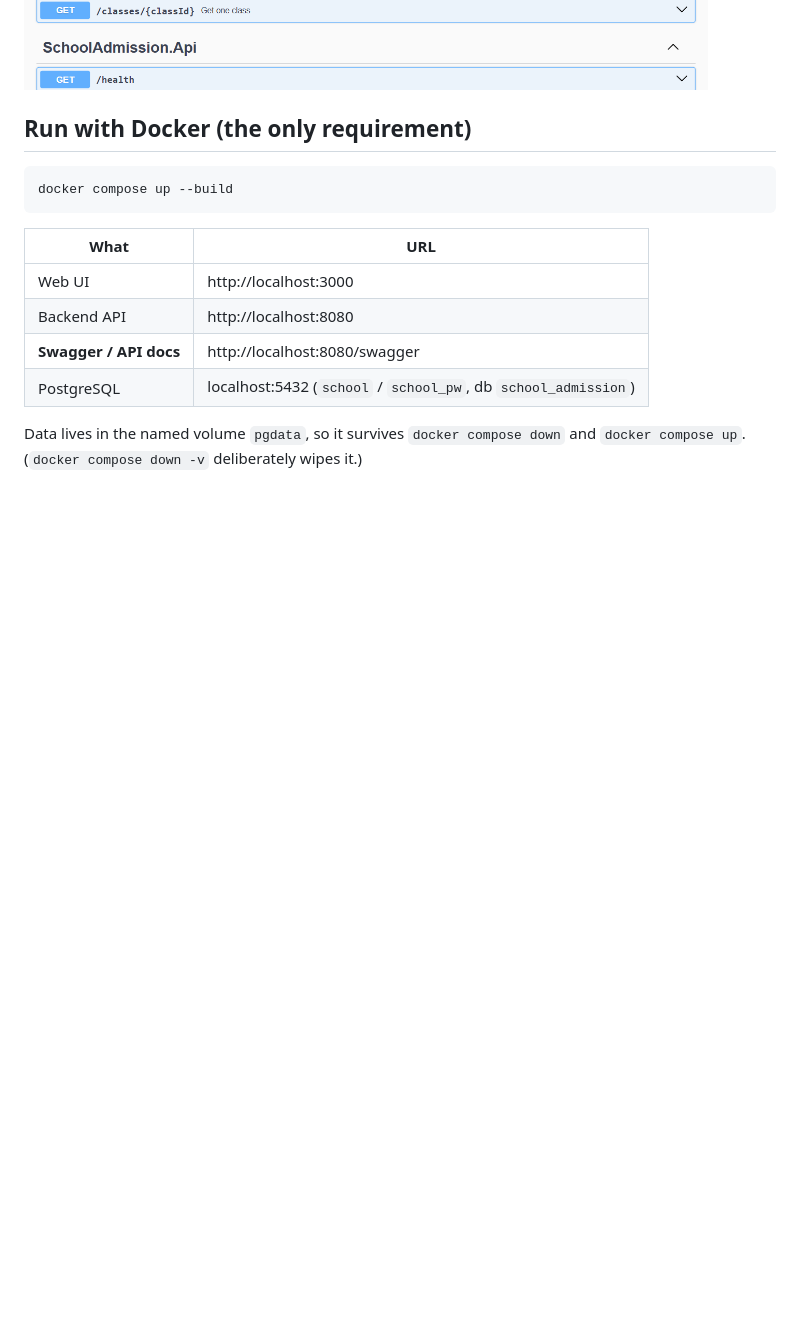
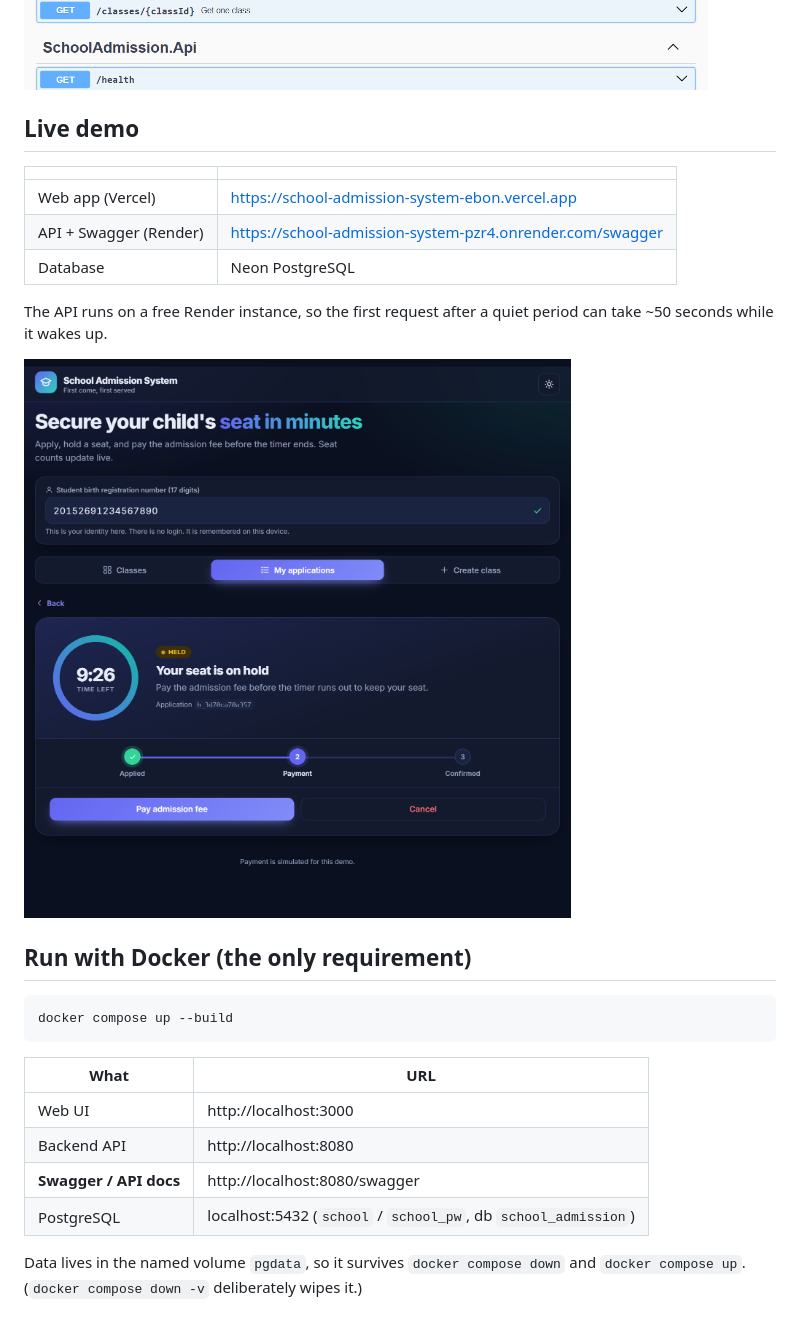
Before and after one commit to saad125862/school-admission-system, a Markdown page: README.md, the part around the change. Drawn GitHub-style; pictures changed too: docs/screenshots/web-live-application.png (added); folded sections open; blank space fills up the shorter version.

Commit message:
README: live demo links and live application screenshot
Co-Authored-By: Claude Sonnet 5.5 <noreply@anthropic.com>

```diff
--- a/README.md
+++ b/README.md
@@ -28,6 +28,18 @@ First-come-first-served online admission for a private school. A student applies
 ![Swagger](docs/screenshots/swagger.png)
 
 </details>
+
+## Live demo
+
+| | |
+|---|---|
+| Web app (Vercel) | https://school-admission-system-ebon.vercel.app |
+| API + Swagger (Render) | https://school-admission-system-pzr4.onrender.com/swagger |
+| Database | Neon PostgreSQL |
+
+The API runs on a free Render instance, so the first request after a quiet period can take ~50 seconds while it wakes up.
+
+![Live application screen](docs/screenshots/web-live-application.png)
 
 ## Run with Docker (the only requirement)
 
```
Also changed, not shown: 1 other file.
